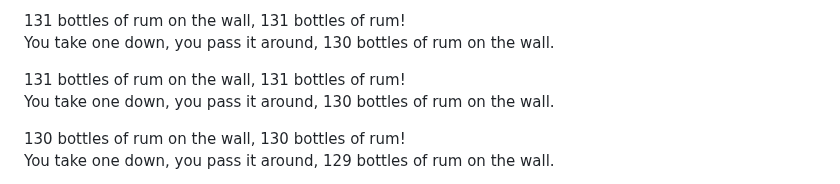
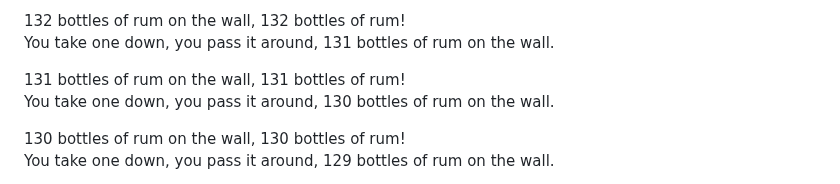
Before and after one commit to ParanoidUser/yolo, a Markdown page: CHANGEME.md, the part around the change. Rendered like a GitHub page.

Commit message:
docs: cheer for collaboration
Co-authored-by: linxiaoyan01 <1813322843@qq.com>
Co-authored-by: Anoint <72187543+whoami-anoint@users.noreply.github.com>
Co-authored-by: Chris Stokoe <chris@dunelm.net>
Co-authored-by: Kirill <78875977+Bleyobeth@users.noreply.github.com>

```diff
--- a/CHANGEME.md
+++ b/CHANGEME.md
@@ -1,5 +1,5 @@
-131 bottles of rum on the wall, 131 bottles of rum!
-You take one down, you pass it around, 130 bottles of rum on the wall.
+132 bottles of rum on the wall, 132 bottles of rum!
+You take one down, you pass it around, 131 bottles of rum on the wall.
 
 131 bottles of rum on the wall, 131 bottles of rum!
 You take one down, you pass it around, 130 bottles of rum on the wall.
```
